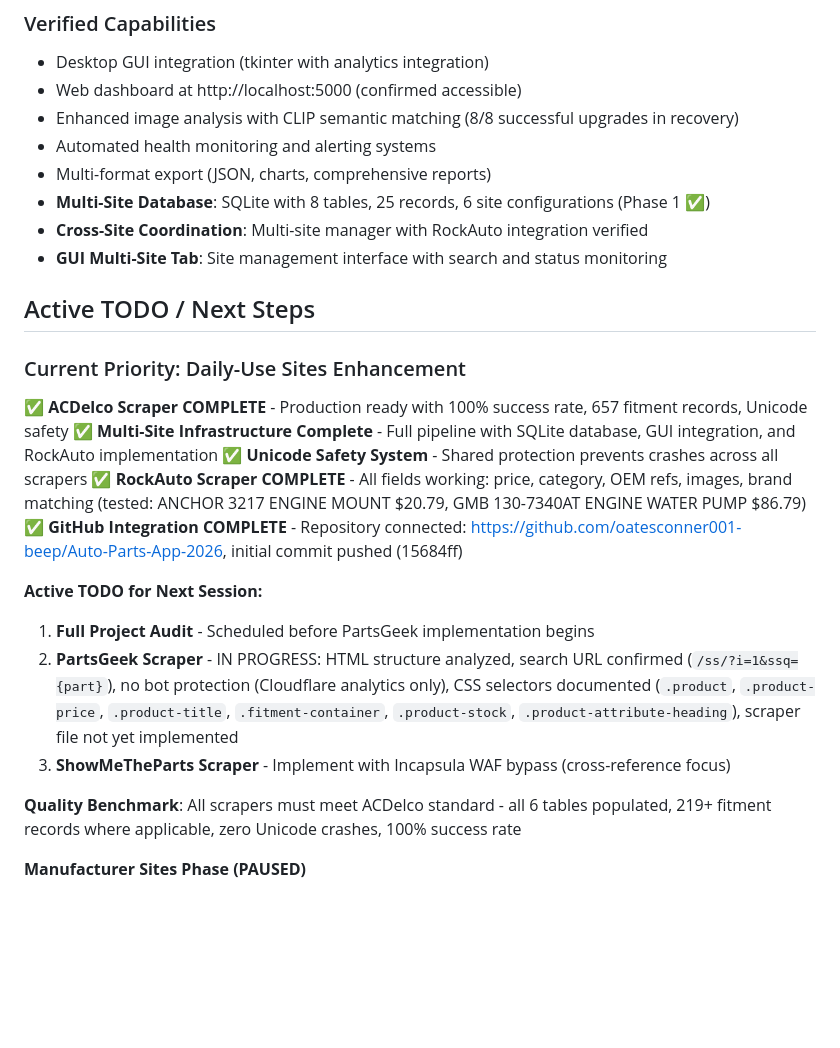
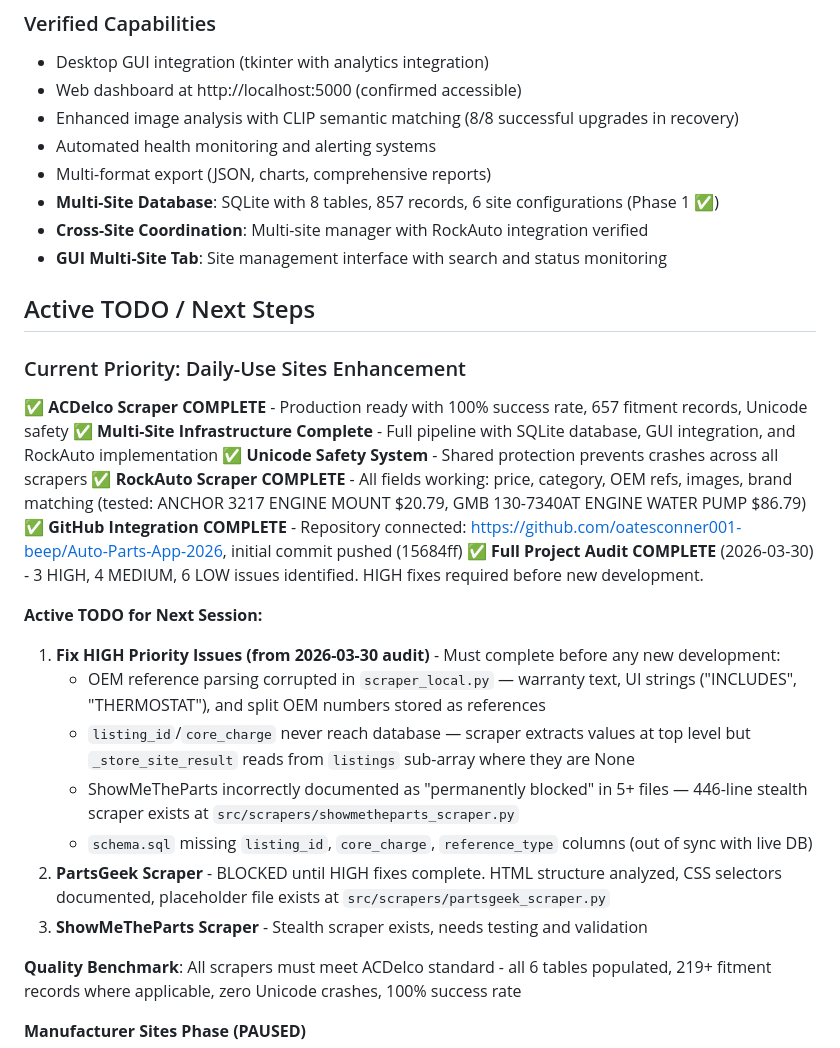
Before and after one commit to oatesconner001-beep/Auto-Parts-App-2026, a Markdown page: CLAUDE.md, the part around the change. GitHub-like rendering; blank space fills up the shorter version.

```diff
--- a/CLAUDE.md
+++ b/CLAUDE.md
@@ -70,7 +70,7 @@ Excel → Chrome Scraper → Rule Engine → AI Fallback → Excel Output
 - Enhanced image analysis with CLIP semantic matching (8/8 successful upgrades in recovery)
 - Automated health monitoring and alerting systems
 - Multi-format export (JSON, charts, comprehensive reports)
-- **Multi-Site Database**: SQLite with 8 tables, 25 records, 6 site configurations (Phase 1 ✅)
+- **Multi-Site Database**: SQLite with 8 tables, 857 records, 6 site configurations (Phase 1 ✅)
 - **Cross-Site Coordination**: Multi-site manager with RockAuto integration verified
 - **GUI Multi-Site Tab**: Site management interface with search and status monitoring
 
@@ -82,11 +82,16 @@ Excel → Chrome Scraper → Rule Engine → AI Fallback → Excel Output
 ✅ **Unicode Safety System** - Shared protection prevents crashes across all scrapers
 ✅ **RockAuto Scraper COMPLETE** - All fields working: price, category, OEM refs, images, brand matching (tested: ANCHOR 3217 ENGINE MOUNT $20.79, GMB 130-7340AT ENGINE WATER PUMP $86.79)
 ✅ **GitHub Integration COMPLETE** - Repository connected: https://github.com/oatesconner001-beep/Auto-Parts-App-2026, initial commit pushed (15684ff)
+✅ **Full Project Audit COMPLETE** (2026-03-30) - 3 HIGH, 4 MEDIUM, 6 LOW issues identified. HIGH fixes required before new development.
 
 **Active TODO for Next Session:**
-1. **Full Project Audit** - Scheduled before PartsGeek implementation begins
-2. **PartsGeek Scraper** - IN PROGRESS: HTML structure analyzed, search URL confirmed (`/ss/?i=1&ssq={part}`), no bot protection (Cloudflare analytics only), CSS selectors documented (`.product`, `.product-price`, `.product-title`, `.fitment-container`, `.product-stock`, `.product-attribute-heading`), scraper file not yet implemented
-3. **ShowMeTheParts Scraper** - Implement with Incapsula WAF bypass (cross-reference focus)
+1. **Fix HIGH Priority Issues (from 2026-03-30 audit)** - Must complete before any new development:
+   * OEM reference parsing corrupted in `scraper_local.py` — warranty text, UI strings ("INCLUDES", "THERMOSTAT"), and split OEM numbers stored as references
+   * `listing_id`/`core_charge` never reach database — scraper extracts values at top level but `_store_site_result` reads from `listings` sub-array where they are None
+   * ShowMeTheParts incorrectly documented as "permanently blocked" in 5+ files — 446-line stealth scraper exists at `src/scrapers/showmetheparts_scraper.py`
+   * `schema.sql` missing `listing_id`, `core_charge`, `reference_type` columns (out of sync with live DB)
+2. **PartsGeek Scraper** - BLOCKED until HIGH fixes complete. HTML structure analyzed, CSS selectors documented, placeholder file exists at `src/scrapers/partsgeek_scraper.py`
+3. **ShowMeTheParts Scraper** - Stealth scraper exists, needs testing and validation
 
 **Quality Benchmark**: All scrapers must meet ACDelco standard - all 6 tables populated, 219+ fitment records where applicable, zero Unicode crashes, 100% success rate
 
```
Also changed, not shown: src/scrapers/CLAUDE.md (+16 -15 lines).
